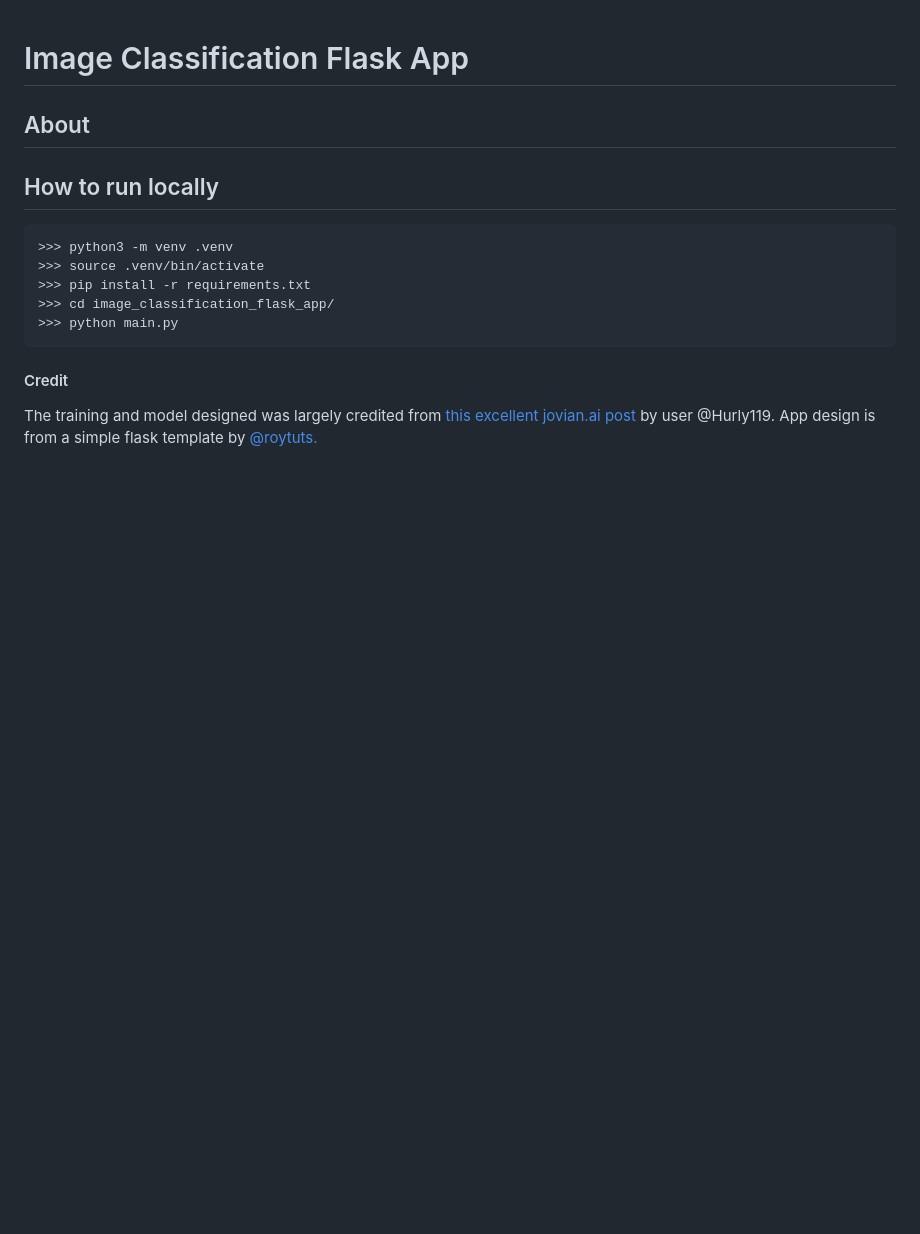
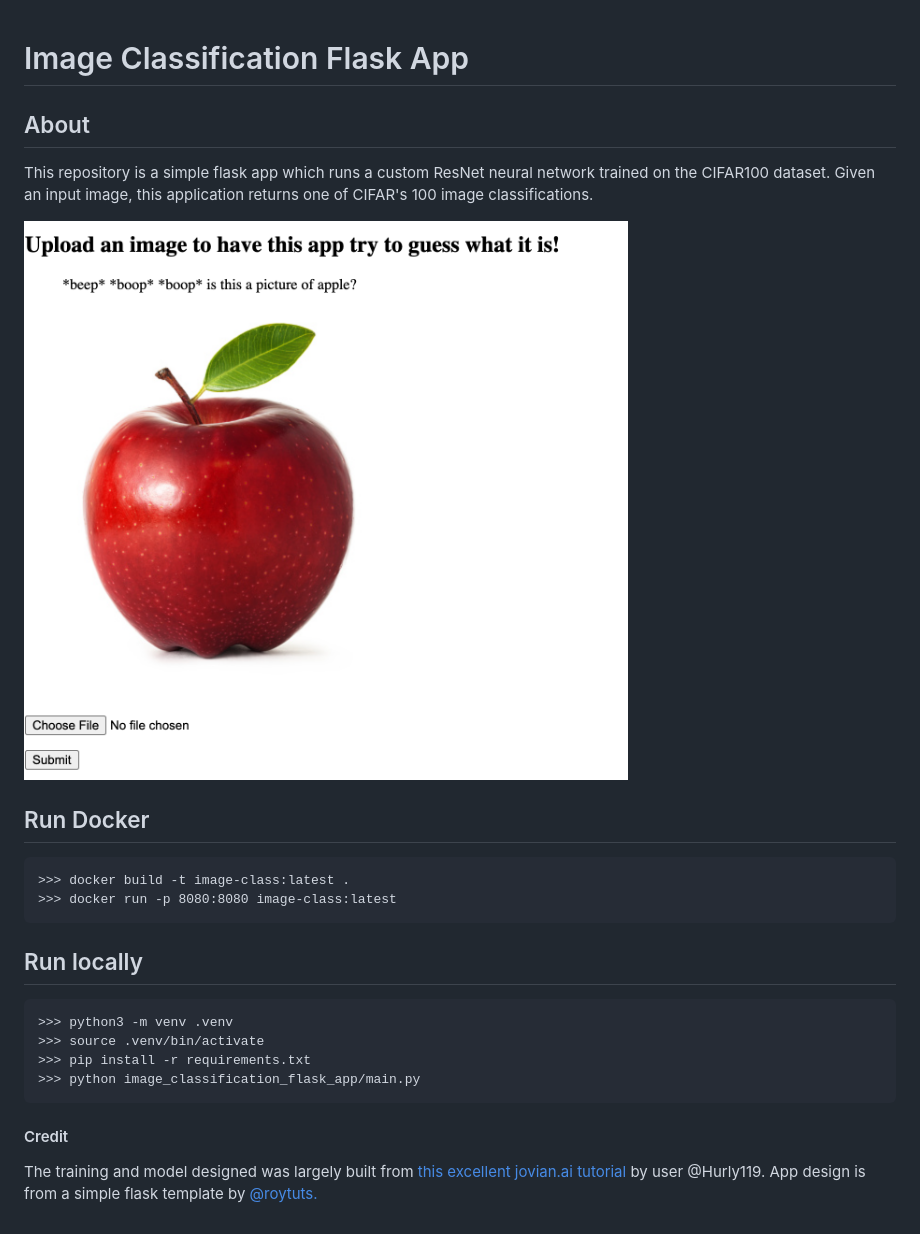
Before and after one commit to jdelorimier/image-classification-flask-app, a Markdown page: README.md, the part around the change. GitHub-like rendering; pictures changed too: images/example.png (added); blank space fills up the shorter version.

````diff
--- a/README.md
+++ b/README.md
@@ -2,17 +2,26 @@
 
 ## About
 
-## How to run locally
+This repository is a simple flask app which runs a custom ResNet neural network trained on the CIFAR100 dataset. Given an input image, this application returns one of CIFAR's 100 image classifications.
+
+![sample](./images/example.png)
+
+## Run Docker
+```
+>>> docker build -t image-class:latest .
+>>> docker run -p 8080:8080 image-class:latest
+```
+
+## Run locally
 
 ```
 >>> python3 -m venv .venv
 >>> source .venv/bin/activate
 >>> pip install -r requirements.txt
->>> cd image_classification_flask_app/
->>> python main.py
+>>> python image_classification_flask_app/main.py
 ```
 
 #### Credit
-The training and model designed was largely credited from [this excellent jovian.ai post](https://blog.jovian.ai/image-classification-of-cifar100-dataset-using-pytorch-8b7145242df1) by user @Hurly119.
+The training and model designed was largely built from [this excellent jovian.ai tutorial](https://blog.jovian.ai/image-classification-of-cifar100-dataset-using-pytorch-8b7145242df1) by user @Hurly119.
 App design is from a simple flask template by [@roytuts.
 ](https://github.com/roytuts/flask/tree/master/python-flask-upload-display-image)
````
Also changed, not shown: 3 other files.
